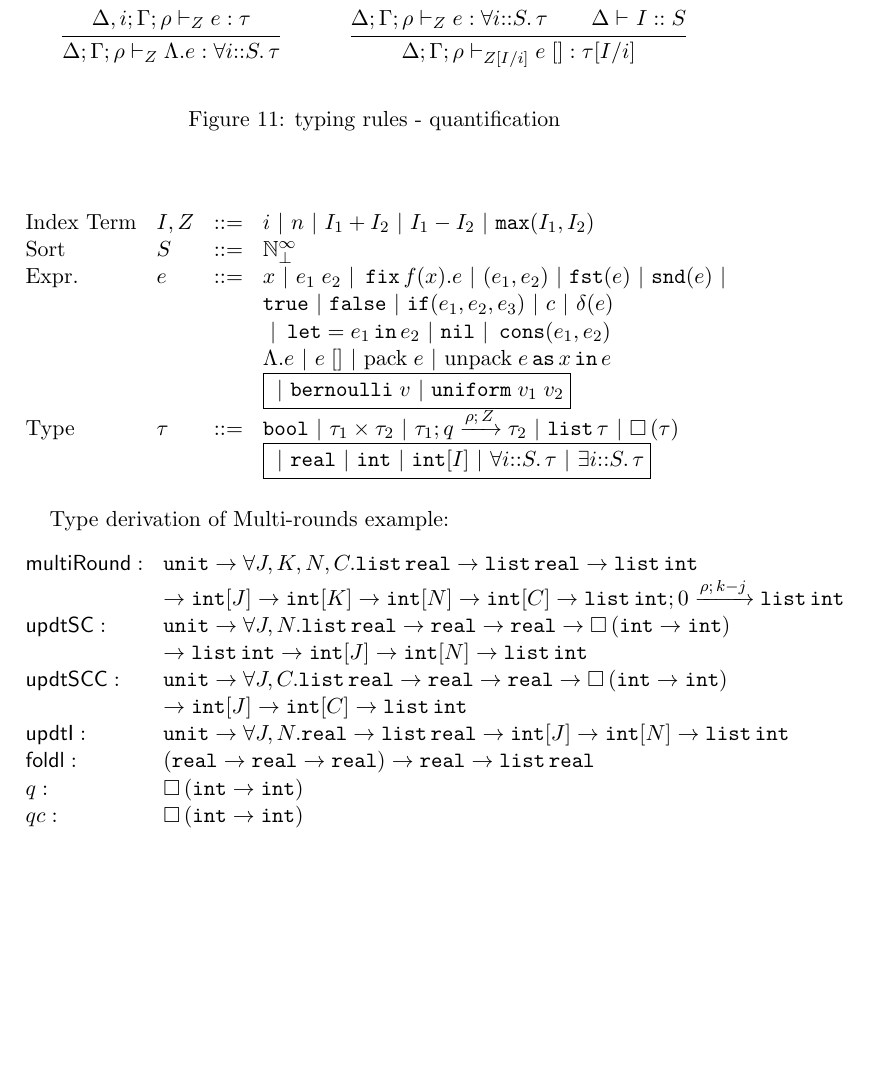
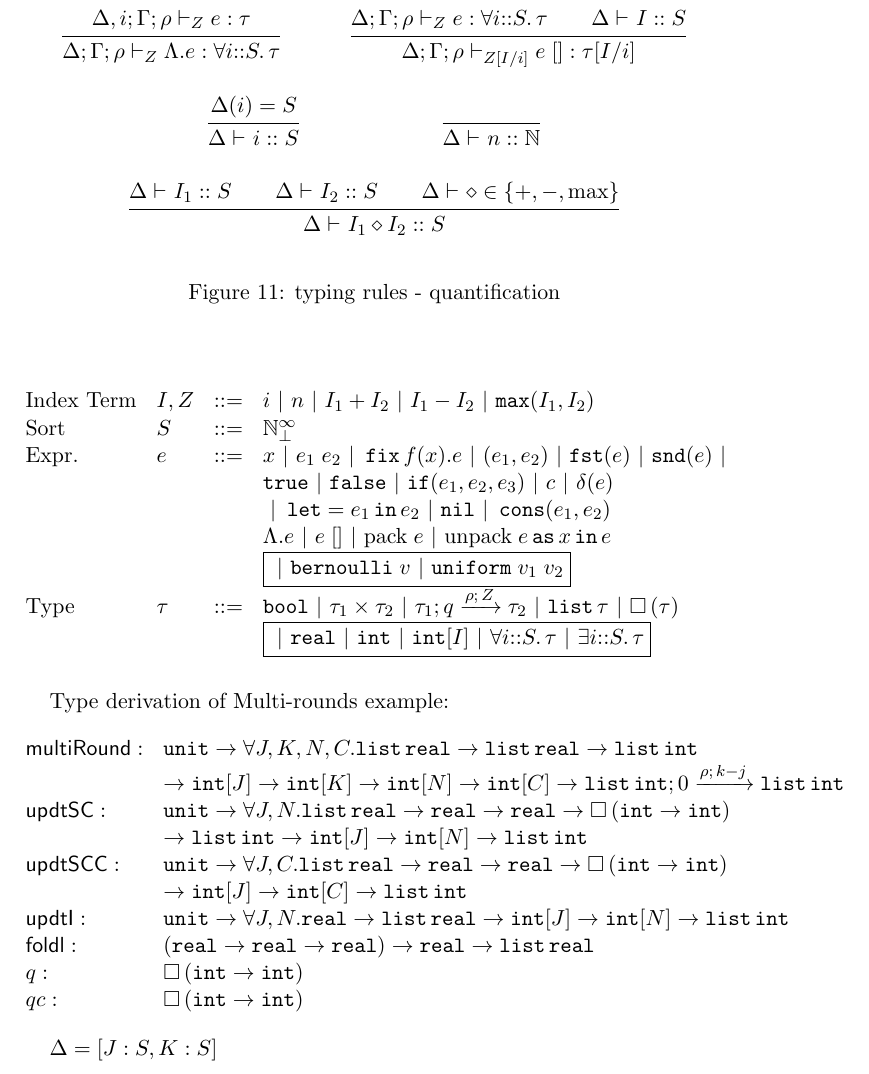
Before and after one commit to jiawenliu/AdaptivityAnalysis, a LaTeX document (v2/main.tex): part of page 28 of 32 before the commit and part of page 28 of 33 after it, cut so that both start at the same text, the shorter picture padded with empty space. Compiled offline with pdfLaTeX.

Commit message:
add the subtying rule and index rule

```diff
--- a/v2/main.tex
+++ b/v2/main.tex
@@ -2449,6 +2474,40 @@ $\Pi_R$:
      \Delta;  \Gamma; \dmap \tvdash{\nnatA[I/i]}    \expr \eapp []   :
      \type[ I/i]
     }
+    %
+    \and
+    %
+  \inferrule
+  {
+       \Delta (i) = S
+  }
+  {
+     \Delta \tvdash{}  i :: S
+  }
+  %
+  \and
+  %
+  \inferrule
+  {
+    \empty
+  }
+  {
+    \Delta \tvdash{}  n :: \nat
+  }
+  %
+  \and
+  %
+  \inferrule
+  {
+    \Delta \tvdash{}  \idx_1 :: S
+    \and
+    \Delta \tvdash{}  \idx_2 :: S
+    \and
+    \Delta \tvdash{}  \diamond \in \{ +, -, \max \}
+  }
+  {
+    \Delta \tvdash{}  \idx_1 \diamond \idx_2 :: S
+  }
   \end{mathpar}
   \caption{typing rules - quantification}
   \label{fig:type-rules-quant}
@@ -2970,6 +3029,8 @@ $\Pi_2$:
 
 \end{figure}
 
+$\Delta = [J : S, K : S]$
+
 The \emph{depth map} in the type derivation of Multi-rounds example:
 \[
 \begin{array}{lll}
```
Also changed, not shown: v2/main.tex (27 more changed lines).
